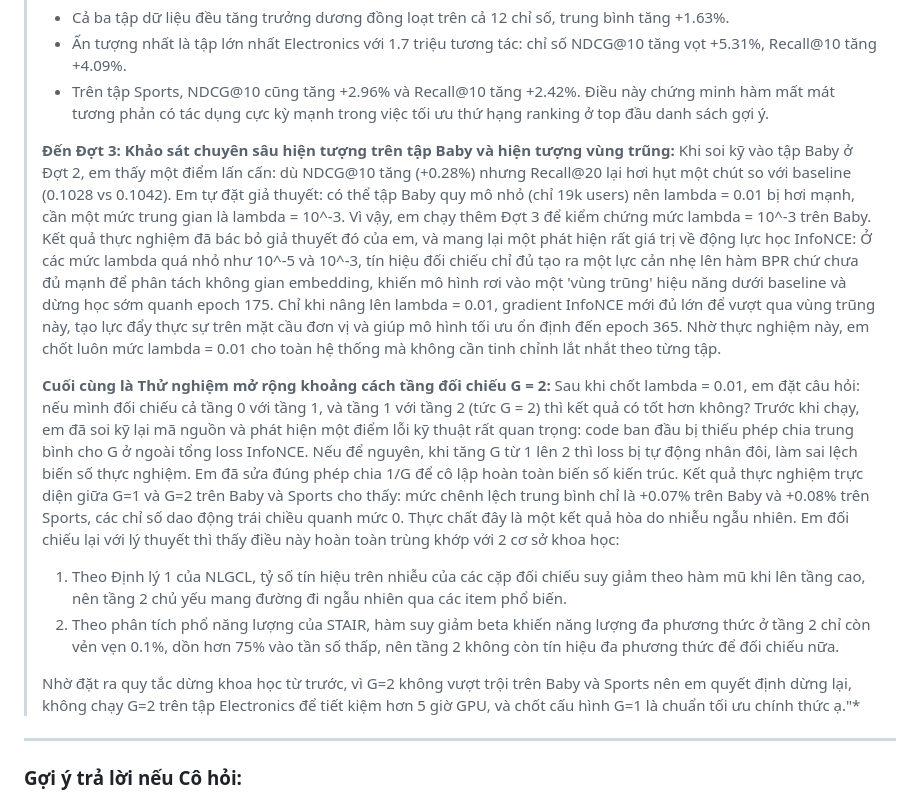
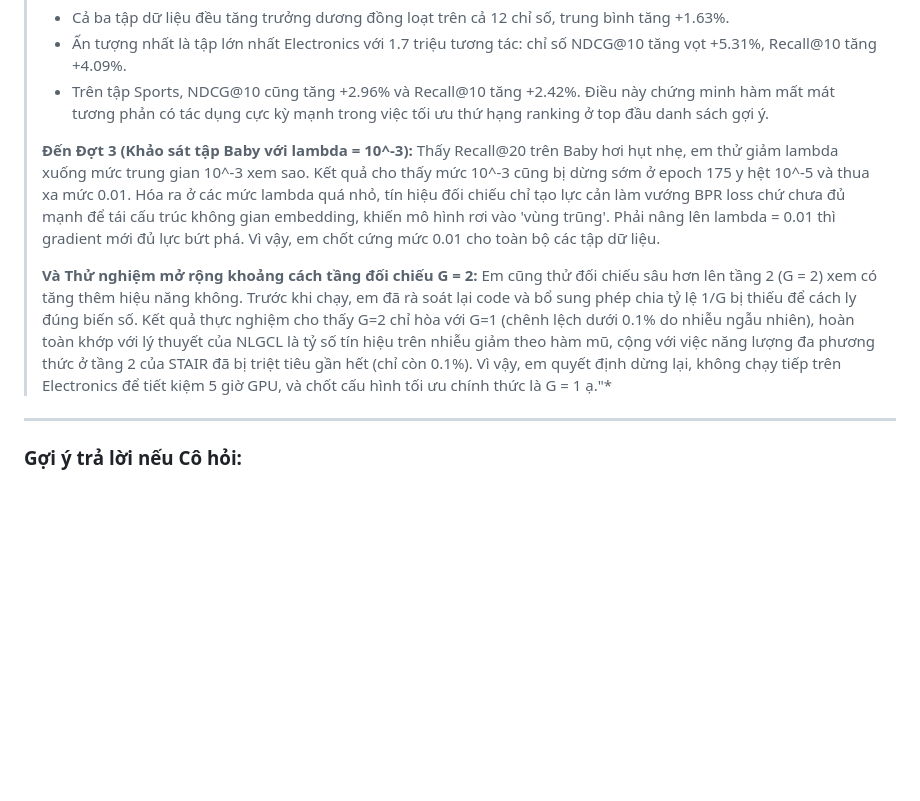
Before and after one commit to ThanhChuong12/STAIR-Enhanced, a Markdown page: docs/giai_doan_2/TT.md, the part around the change. GitHub-like rendering; blank space fills up the shorter version.

Commit message:
docs(presentation): condense spoken monologue for Baby lambda=10^-3 and G=2 in TT.md

```diff
--- a/docs/giai_doan_2/TT.md
+++ b/docs/giai_doan_2/TT.md
@@ -198,22 +198,11 @@ Nhóm cải tiến đầu tiên xuất phát từ nhận định ban đầu: ph
 > - Trên tập Sports, NDCG@10 cũng tăng +2.96% và Recall@10 tăng +2.42%.
 > Điều này chứng minh hàm mất mát tương phản có tác dụng cực kỳ mạnh trong việc tối ưu thứ hạng ranking ở top đầu danh sách gợi ý.
 >
-> **Đến Đợt 3: Khảo sát chuyên sâu hiện tượng trên tập Baby và hiện tượng vùng trũng:**
-> Khi soi kỹ vào tập Baby ở Đợt 2, em thấy một điểm lấn cấn: dù NDCG@10 tăng (+0.28%) nhưng Recall@20 lại hơi hụt một chút so với baseline (0.1028 vs 0.1042). Em tự đặt giả thuyết: có thể tập Baby quy mô nhỏ (chỉ 19k users) nên lambda = 0.01 bị hơi mạnh, cần một mức trung gian là lambda = 10^-3.
-> Vì vậy, em chạy thêm Đợt 3 để kiểm chứng mức lambda = 10^-3 trên Baby.
-> Kết quả thực nghiệm đã bác bỏ giả thuyết đó của em, và mang lại một phát hiện rất giá trị về động lực học InfoNCE:
-> Ở các mức lambda quá nhỏ như 10^-5 và 10^-3, tín hiệu đối chiếu chỉ đủ tạo ra một lực cản nhẹ lên hàm BPR chứ chưa đủ mạnh để phân tách không gian embedding, khiến mô hình rơi vào một 'vùng trũng' hiệu năng dưới baseline và dừng học sớm quanh epoch 175.
-> Chỉ khi nâng lên lambda = 0.01, gradient InfoNCE mới đủ lớn để vượt qua vùng trũng này, tạo lực đẩy thực sự trên mặt cầu đơn vị và giúp mô hình tối ưu ổn định đến epoch 365. Nhờ thực nghiệm này, em chốt luôn mức lambda = 0.01 cho toàn hệ thống mà không cần tinh chỉnh lắt nhắt theo từng tập.
+> **Đến Đợt 3 (Khảo sát tập Baby với lambda = 10^-3):**
+> Thấy Recall@20 trên Baby hơi hụt nhẹ, em thử giảm lambda xuống mức trung gian 10^-3 xem sao. Kết quả cho thấy mức 10^-3 cũng bị dừng sớm ở epoch 175 y hệt 10^-5 và thua xa mức 0.01. Hóa ra ở các mức lambda quá nhỏ, tín hiệu đối chiếu chỉ tạo lực cản làm vướng BPR loss chứ chưa đủ mạnh để tái cấu trúc không gian embedding, khiến mô hình rơi vào 'vùng trũng'. Phải nâng lên lambda = 0.01 thì gradient mới đủ lực bứt phá. Vì vậy, em chốt cứng mức 0.01 cho toàn bộ các tập dữ liệu.
 >
-> **Cuối cùng là Thử nghiệm mở rộng khoảng cách tầng đối chiếu G = 2:**
-> Sau khi chốt lambda = 0.01, em đặt câu hỏi: nếu mình đối chiếu cả tầng 0 với tầng 1, và tầng 1 với tầng 2 (tức G = 2) thì kết quả có tốt hơn không?
-> Trước khi chạy, em đã soi kỹ lại mã nguồn và phát hiện một điểm lỗi kỹ thuật rất quan trọng: code ban đầu bị thiếu phép chia trung bình cho G ở ngoài tổng loss InfoNCE. Nếu để nguyên, khi tăng G từ 1 lên 2 thì loss bị tự động nhân đôi, làm sai lệch biến số thực nghiệm. Em đã sửa đúng phép chia 1/G để cô lập hoàn toàn biến số kiến trúc.
-> Kết quả thực nghiệm trực diện giữa G=1 và G=2 trên Baby và Sports cho thấy: mức chênh lệch trung bình chỉ là +0.07% trên Baby và +0.08% trên Sports, các chỉ số dao động trái chiều quanh mức 0. Thực chất đây là một kết quả hòa do nhiễu ngẫu nhiên.
-> Em đối chiếu lại với lý thuyết thì thấy điều này hoàn toàn trùng khớp với 2 cơ sở khoa học:
-> 1. Theo Định lý 1 của NLGCL, tỷ số tín hiệu trên nhiễu của các cặp đối chiếu suy giảm theo hàm mũ khi lên tầng cao, nên tầng 2 chủ yếu mang đường đi ngẫu nhiên qua các item phổ biến.
-> 2. Theo phân tích phổ năng lượng của STAIR, hàm suy giảm beta khiến năng lượng đa phương thức ở tầng 2 chỉ còn vẻn vẹn 0.1%, dồn hơn 75% vào tần số thấp, nên tầng 2 không còn tín hiệu đa phương thức để đối chiếu nữa.
->
-> Nhờ đặt ra quy tắc dừng khoa học từ trước, vì G=2 không vượt trội trên Baby và Sports nên em quyết định dừng lại, không chạy G=2 trên tập Electronics để tiết kiệm hơn 5 giờ GPU, và chốt cấu hình G=1 là chuẩn tối ưu chính thức ạ."*
+> **Và Thử nghiệm mở rộng khoảng cách tầng đối chiếu G = 2:**
+> Em cũng thử đối chiếu sâu hơn lên tầng 2 (G = 2) xem có tăng thêm hiệu năng không. Trước khi chạy, em đã rà soát lại code và bổ sung phép chia tỷ lệ 1/G bị thiếu để cách ly đúng biến số. Kết quả thực nghiệm cho thấy G=2 chỉ hòa với G=1 (chênh lệch dưới 0.1% do nhiễu ngẫu nhiên), hoàn toàn khớp với lý thuyết của NLGCL là tỷ số tín hiệu trên nhiễu giảm theo hàm mũ, cộng với việc năng lượng đa phương thức ở tầng 2 của STAIR đã bị triệt tiêu gần hết (chỉ còn 0.1%). Vì vậy, em quyết định dừng lại, không chạy tiếp trên Electronics để tiết kiệm 5 giờ GPU, và chốt cấu hình tối ưu chính thức là G = 1 ạ."*
 
 ---
 
```
